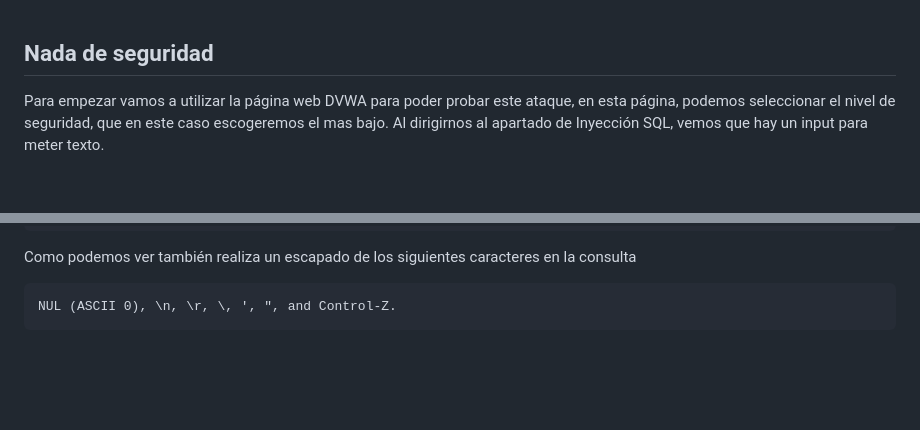
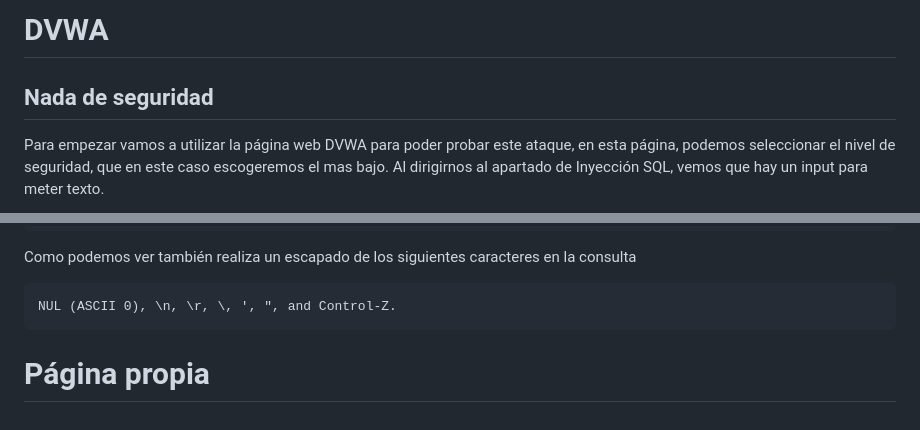
Before and after one commit to IES-Rafael-Alberti/PenetrandoWeb, a Markdown page: SQL/ExplotaciónSQLi.md, 2 parts joined by grey strips. Drawn GitHub-style; blank space fills up the shorter version.

Commit message:
Update ExplotaciónSQLi.md
Actualización 1º con página propia

````diff
--- a/SQL/ExplotaciónSQLi.md
+++ b/SQL/ExplotaciónSQLi.md
@@ -1,3 +1,4 @@
+# DVWA
 ## Nada de seguridad
 
 Para empezar vamos a utilizar la página web DVWA para poder probar este ataque, en esta página, podemos seleccionar el nivel de seguridad, que en este caso escogeremos el mas bajo.
@@ -110,3 +111,5 @@ Como podemos ver también realiza un escapado de los siguientes caracteres en la
 ```
 NUL (ASCII 0), \n, \r, \, ', ", and Control-Z.
 ```
+
+# Página propia
````
